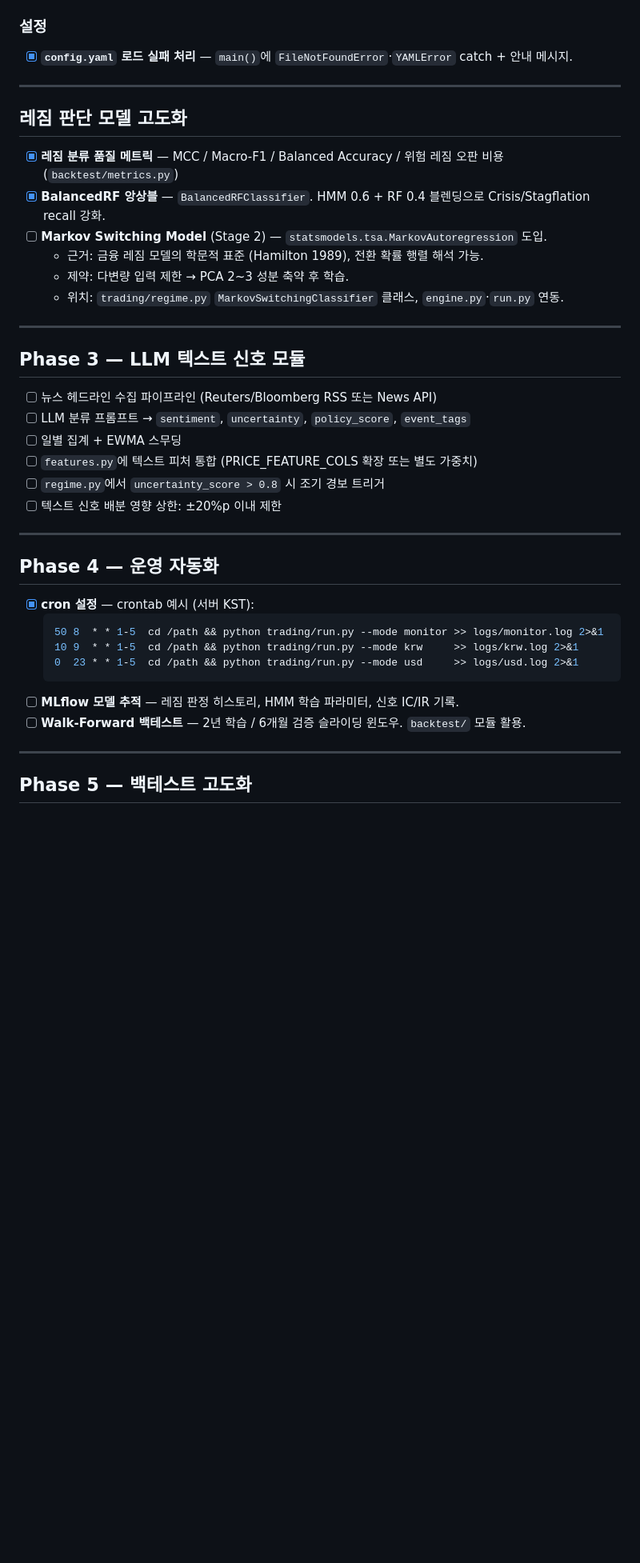
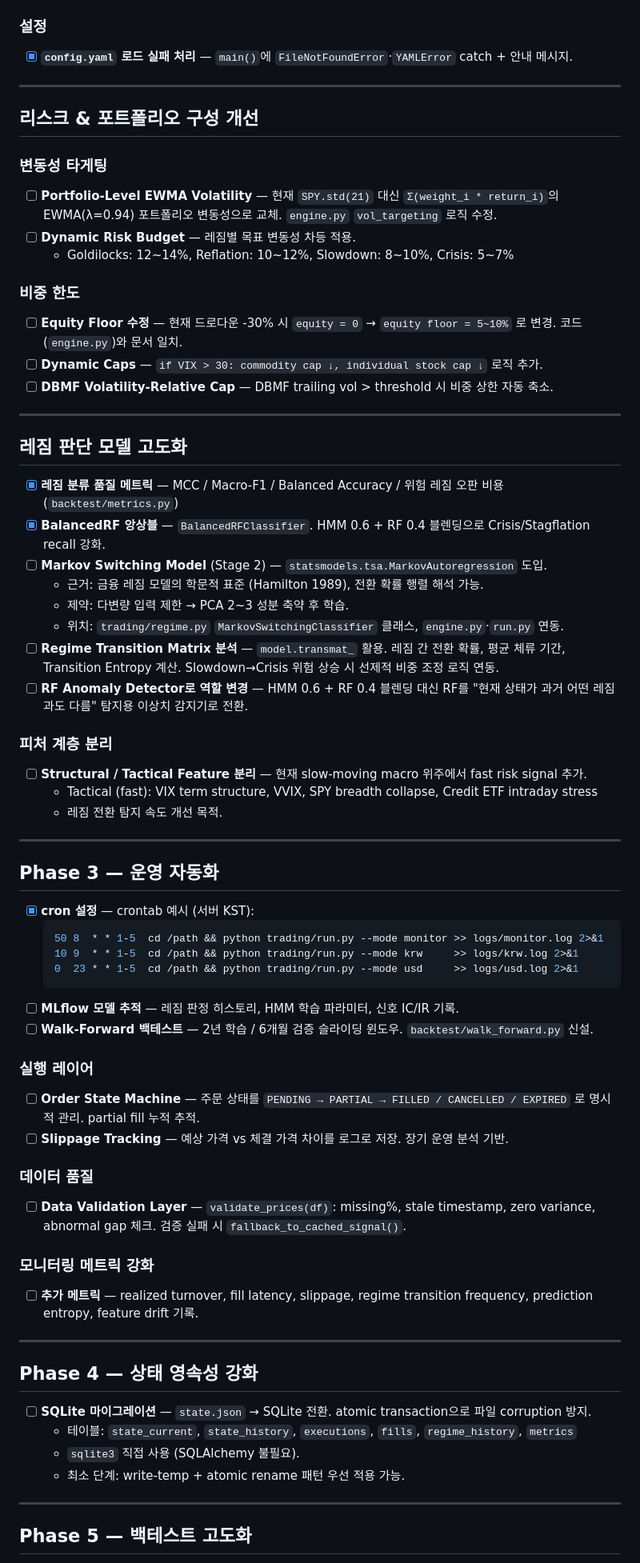
Before and after one commit to deepdaehyeon/asset_reallocation_by_claude, a Markdown page: docs/TODO.md, the part around one of its changes. Shown at 80% size. Rendered like a GitHub page; blank space fills up the shorter version.

Commit message:
docs: 코드 리뷰 피드백 TODO 정리 — 리스크·레짐·운영 개선 항목 추가
- LLM/Deep Learning 방향 보류 원칙 명시
- Portfolio-Level EWMA Volatility, Dynamic Risk Budget, Equity Floor 수정 등 포트폴리오 개선
- Regime Transition Matrix, RF Anomaly Detector, Structural/Tactical 피처 분리 추가
- Order State Machine, Slippage Tracking, Data Validation Layer, 모니터링 메트릭 추가
- SQLite 마이그레이션(Phase 4), 아키텍처 리팩터링(Phase 6) 섹션 신설

Co-Authored-By: Claude Sonnet 4.6 <noreply@anthropic.com>

````diff
--- a/docs/TODO.md
+++ b/docs/TODO.md
@@ -22,6 +24,20 @@ _최종 갱신: 2026-05-09_
 
 ---
 
+## 리스크 & 포트폴리오 구성 개선
+
+### 변동성 타게팅
+- [ ] **Portfolio-Level EWMA Volatility** — 현재 `SPY.std(21)` 대신 `Σ(weight_i * return_i)`의 EWMA(λ=0.94) 포트폴리오 변동성으로 교체. `engine.py` `vol_targeting` 로직 수정.
+- [ ] **Dynamic Risk Budget** — 레짐별 목표 변동성 차등 적용.
+  - Goldilocks: 12~14%, Reflation: 10~12%, Slowdown: 8~10%, Crisis: 5~7%
+
+### 비중 한도
+- [ ] **Equity Floor 수정** — 현재 드로다운 -30% 시 `equity = 0` → `equity floor = 5~10%` 로 변경. 코드(`engine.py`)와 문서 일치.
+- [ ] **Dynamic Caps** — `if VIX > 30: commodity cap ↓, individual stock cap ↓` 로직 추가.
+- [ ] **DBMF Volatility-Relative Cap** — DBMF trailing vol > threshold 시 비중 상한 자동 축소.
+
+---
+
 ## 레짐 판단 모델 고도화
 
 - [x] **레짐 분류 품질 메트릭** — MCC / Macro-F1 / Balanced Accuracy / 위험 레짐 오판 비용 (`backtest/metrics.py`)
@@ -30,21 +46,17 @@ _최종 갱신: 2026-05-09_
   - 근거: 금융 레짐 모델의 학문적 표준 (Hamilton 1989), 전환 확률 행렬 해석 가능.
   - 제약: 다변량 입력 제한 → PCA 2~3 성분 축약 후 학습.
   - 위치: `trading/regime.py` `MarkovSwitchingClassifier` 클래스, `engine.py`·`run.py` 연동.
+- [ ] **Regime Transition Matrix 분석** — `model.transmat_` 활용. 레짐 간 전환 확률, 평균 체류 기간, Transition Entropy 계산. Slowdown→Crisis 위험 상승 시 선제적 비중 조정 로직 연동.
+- [ ] **RF Anomaly Detector로 역할 변경** — HMM 0.6 + RF 0.4 블렌딩 대신 RF를 "현재 상태가 과거 어떤 레짐과도 다름" 탐지용 이상치 감지기로 전환.
+
+### 피처 계층 분리
+- [ ] **Structural / Tactical Feature 분리** — 현재 slow-moving macro 위주에서 fast risk signal 추가.
+  - Tactical (fast): VIX term structure, VVIX, SPY breadth collapse, Credit ETF intraday stress
+  - 레짐 전환 탐지 속도 개선 목적.
 
 ---
 
-## Phase 3 — LLM 텍스트 신호 모듈
-
-- [ ] 뉴스 헤드라인 수집 파이프라인 (Reuters/Bloomberg RSS 또는 News API)
-- [ ] LLM 분류 프롬프트 → `sentiment`, `uncertainty`, `policy_score`, `event_tags`
-- [ ] 일별 집계 + EWMA 스무딩
-- [ ] `features.py`에 텍스트 피처 통합 (PRICE_FEATURE_COLS 확장 또는 별도 가중치)
-- [ ] `regime.py`에서 `uncertainty_score > 0.8` 시 조기 경보 트리거
-- [ ] 텍스트 신호 배분 영향 상한: ±20%p 이내 제한
-
----
-
-## Phase 4 — 운영 자동화
+## Phase 3 — 운영 자동화
 
 - [x] **cron 설정** — crontab 예시 (서버 KST):
   ```bash
@@ -53,7 +65,26 @@ _최종 갱신: 2026-05-09_
   0  23 * * 1-5  cd /path && python trading/run.py --mode usd     >> logs/usd.log 2>&1
   ```
 - [ ] **MLflow 모델 추적** — 레짐 판정 히스토리, HMM 학습 파라미터, 신호 IC/IR 기록.
-- [ ] **Walk-Forward 백테스트** — 2년 학습 / 6개월 검증 슬라이딩 윈도우. `backtest/` 모듈 활용.
+- [ ] **Walk-Forward 백테스트** — 2년 학습 / 6개월 검증 슬라이딩 윈도우. `backtest/walk_forward.py` 신설.
+
+### 실행 레이어
+- [ ] **Order State Machine** — 주문 상태를 `PENDING → PARTIAL → FILLED / CANCELLED / EXPIRED` 로 명시적 관리. partial fill 누적 추적.
+- [ ] **Slippage Tracking** — 예상 가격 vs 체결 가격 차이를 로그로 저장. 장기 운영 분석 기반.
+
+### 데이터 품질
+- [ ] **Data Validation Layer** — `validate_prices(df)`: missing%, stale timestamp, zero variance, abnormal gap 체크. 검증 실패 시 `fallback_to_cached_signal()`.
+
+### 모니터링 메트릭 강화
+- [ ] **추가 메트릭** — realized turnover, fill latency, slippage, regime transition frequency, prediction entropy, feature drift 기록.
+
+---
+
+## Phase 4 — 상태 영속성 강화
+
+- [ ] **SQLite 마이그레이션** — `state.json` → SQLite 전환. atomic transaction으로 파일 corruption 방지.
+  - 테이블: `state_current`, `state_history`, `executions`, `fills`, `regime_history`, `metrics`
+  - `sqlite3` 직접 사용 (SQLAlchemy 불필요).
+  - 최소 단계: write-temp + atomic rename 패턴 우선 적용 가능.
 
 ---
 
````
Also changed, not shown: other parts of docs/TODO.md (+14 -0 lines).
